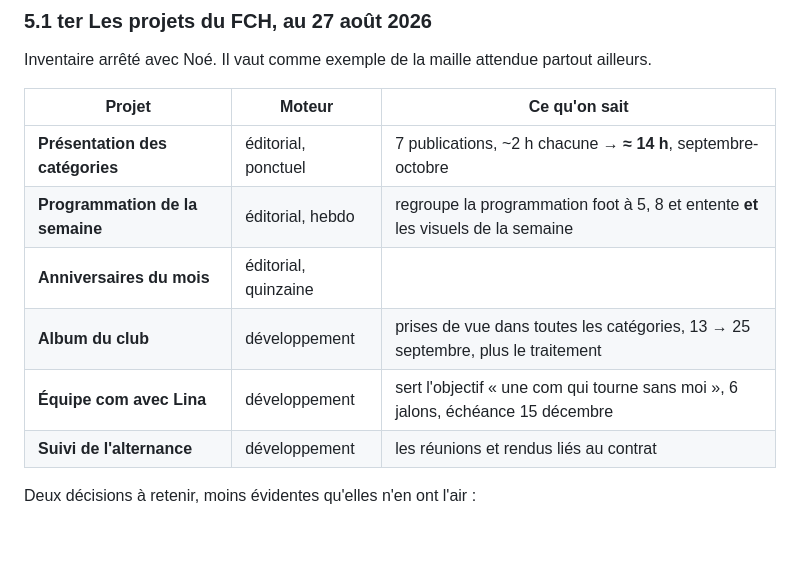
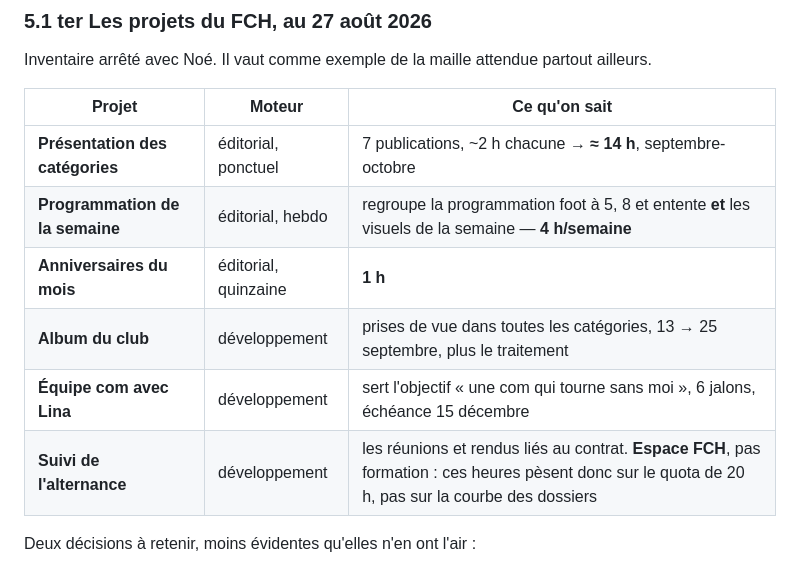
Before and after one commit to noedelahaye-sketch/hub, a Markdown page: docs/orientation-spec.md, the part around the change. Drawn GitHub-style; blank space fills up the shorter version.

Commit message:
Les projets du FCH portent leurs heures
Programmation de la semaine : 4 h. Anniversaires du mois : 1 h par quinzaine.
Le suivi de l'alternance est en espace FCH — ses heures pèsent sur le quota de
20 h du club, pas sur la courbe des dossiers.

Co-Authored-By: Claude Opus 5 <noreply@anthropic.com>

```diff
--- a/docs/orientation-spec.md
+++ b/docs/orientation-spec.md
@@ -287,11 +287,11 @@ ailleurs.
 | Projet | Moteur | Ce qu'on sait |
 |---|---|---|
 | **Présentation des catégories** | éditorial, ponctuel | 7 publications, ~2 h chacune → **≈ 14 h**, septembre-octobre |
-| **Programmation de la semaine** | éditorial, hebdo | regroupe la programmation foot à 5, 8 et entente **et** les visuels de la semaine |
-| **Anniversaires du mois** | éditorial, quinzaine | |
+| **Programmation de la semaine** | éditorial, hebdo | regroupe la programmation foot à 5, 8 et entente **et** les visuels de la semaine — **4 h/semaine** |
+| **Anniversaires du mois** | éditorial, quinzaine | **1 h** |
 | **Album du club** | développement | prises de vue dans toutes les catégories, 13 → 25 septembre, plus le traitement |
 | **Équipe com avec Lina** | développement | sert l'objectif « une com qui tourne sans moi », 6 jalons, échéance 15 décembre |
-| **Suivi de l'alternance** | développement | les réunions et rendus liés au contrat |
+| **Suivi de l'alternance** | développement | les réunions et rendus liés au contrat. **Espace FCH**, pas formation : ces heures pèsent donc sur le quota de 20 h, pas sur la courbe des dossiers |
 
 Deux décisions à retenir, moins évidentes qu'elles n'en ont l'air :
 
```
